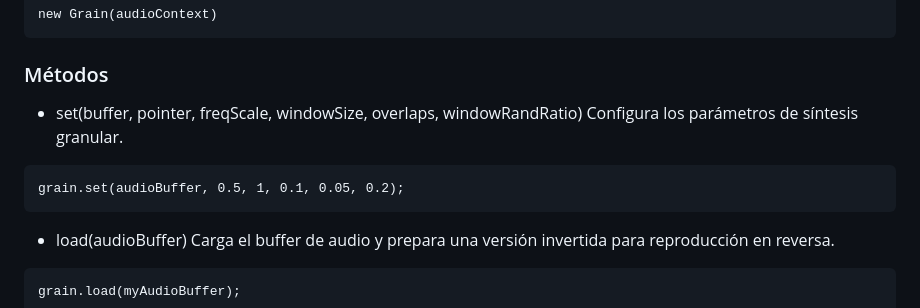
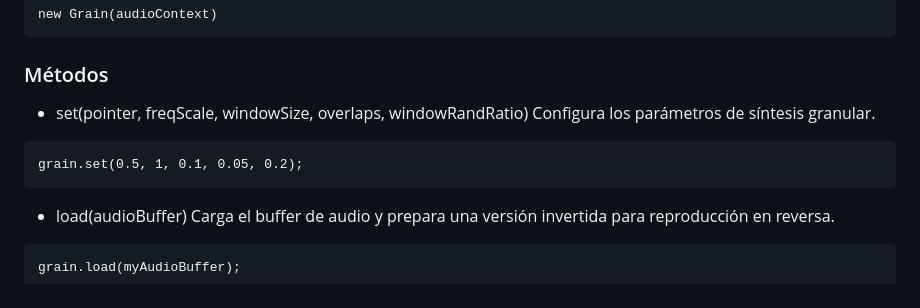
Before and after one commit to EmilioOcelotl/treslib, a Markdown page: README.md, the part around the change. GitHub-like rendering.

Commit message:
cambio grain.set en readme

````diff
--- a/README.md
+++ b/README.md
@@ -11,10 +11,10 @@ new Grain(audioContext)
 ```
 ### Métodos
 
-- set(buffer, pointer, freqScale, windowSize, overlaps, windowRandRatio) Configura los parámetros de síntesis granular.
+- set(pointer, freqScale, windowSize, overlaps, windowRandRatio) Configura los parámetros de síntesis granular.
 
 ```
-grain.set(audioBuffer, 0.5, 1, 0.1, 0.05, 0.2);
+grain.set(0.5, 1, 0.1, 0.05, 0.2);
 ```
 
 - load(audioBuffer) Carga el buffer de audio y prepara una versión invertida para reproducción en reversa.
````
